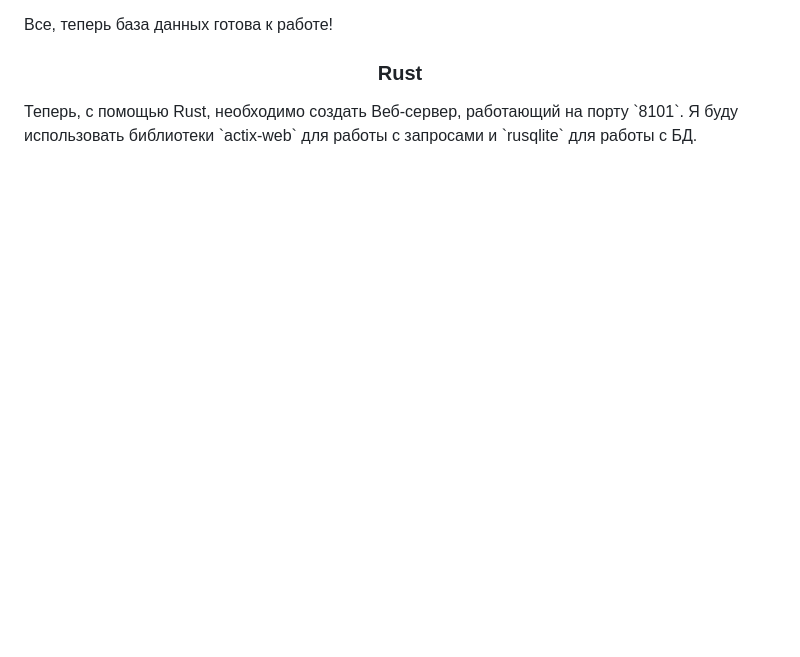
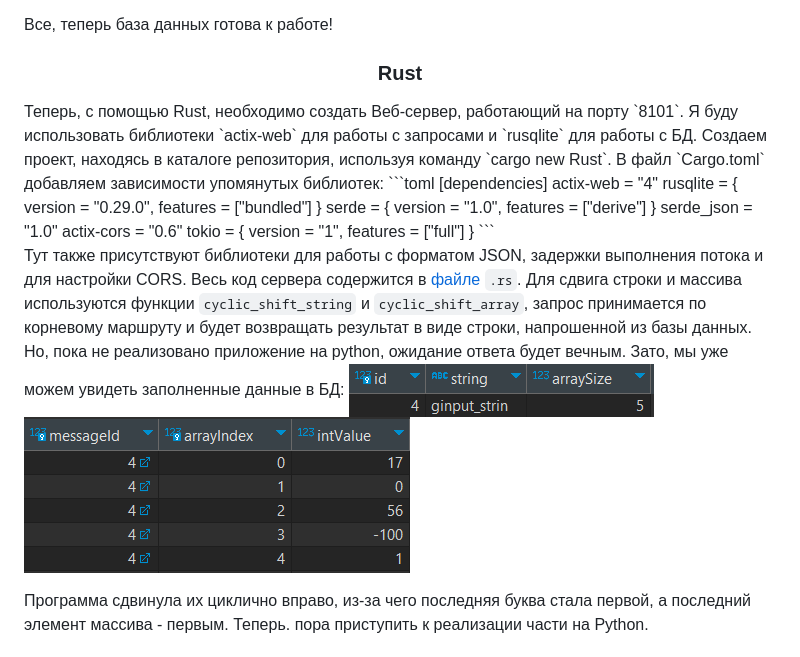
Before and after one commit to ExtazyProhor/Translator, a Markdown page: MANUAL_RU.md, the part around the change printed below. Drawn GitHub-style; pictures changed too: assets/ArrayElements.png (added), assets/InputMessages.png (added); blank space fills up the shorter version.

Commit message:
add Rust part: web-server and database connection

````diff
--- a/MANUAL_RU.md
+++ b/MANUAL_RU.md
@@ -355,4 +355,33 @@ Rust, необходимо скачать `dll` и `tools` архивы с их
 <h3 align="center">Rust</h3>
 Теперь, с помощью Rust, необходимо создать Веб-сервер, работающий
 на порту `8101`. Я буду использовать библиотеки `actix-web` для
-работы с запросами и `rusqlite` для работы с БД.
+работы с запросами и `rusqlite` для работы с БД. Создаем
+проект, находясь в каталоге репозитория, используя команду
+`cargo new Rust`. В файл `Cargo.toml` добавляем зависимости
+упомянутых библиотек:
+```toml
+[dependencies]
+actix-web = "4"
+rusqlite = { version = "0.29.0", features = ["bundled"] }
+serde = { version = "1.0", features = ["derive"] }
+serde_json = "1.0"
+actix-cors = "0.6"
+tokio = { version = "1", features = ["full"] }
+```
+
+Тут также присутствуют библиотеки для работы с форматом JSON,
+задержки выполнения потока и для настройки CORS. Весь код
+сервера содержится в [файле](Rust/src/main.rs) `.rs`. Для сдвига
+строки и массива используются функции `cyclic_shift_string` и
+`cyclic_shift_array`, запрос принимается по корневому маршруту
+и будет возвращать результат в виде строки, напрошенной из
+базы данных. Но, пока не реализовано приложение на python,
+ожидание ответа будет вечным. Зато, мы уже можем увидеть
+заполненные данные в БД:
+![InputMessages](assets/InputMessages.png)
+![ArrayElements](assets/ArrayElements.png)
+
+Программа сдвинула их циклично вправо, из-за чего последняя буква
+стала первой, а последний элемент массива - первым. Теперь. пора
+приступить к реализации части на Python.
+
````
Also changed, not shown: other parts of MANUAL_RU.md (+1 -0 lines), 3 other files.
